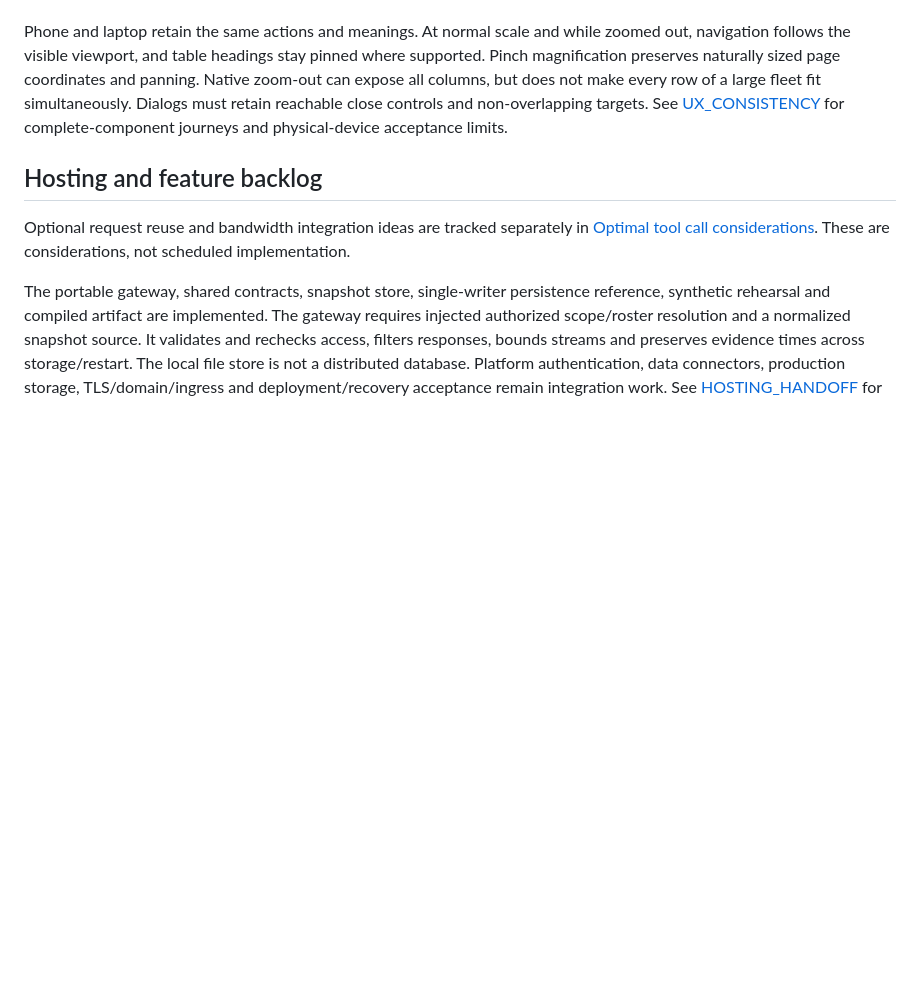
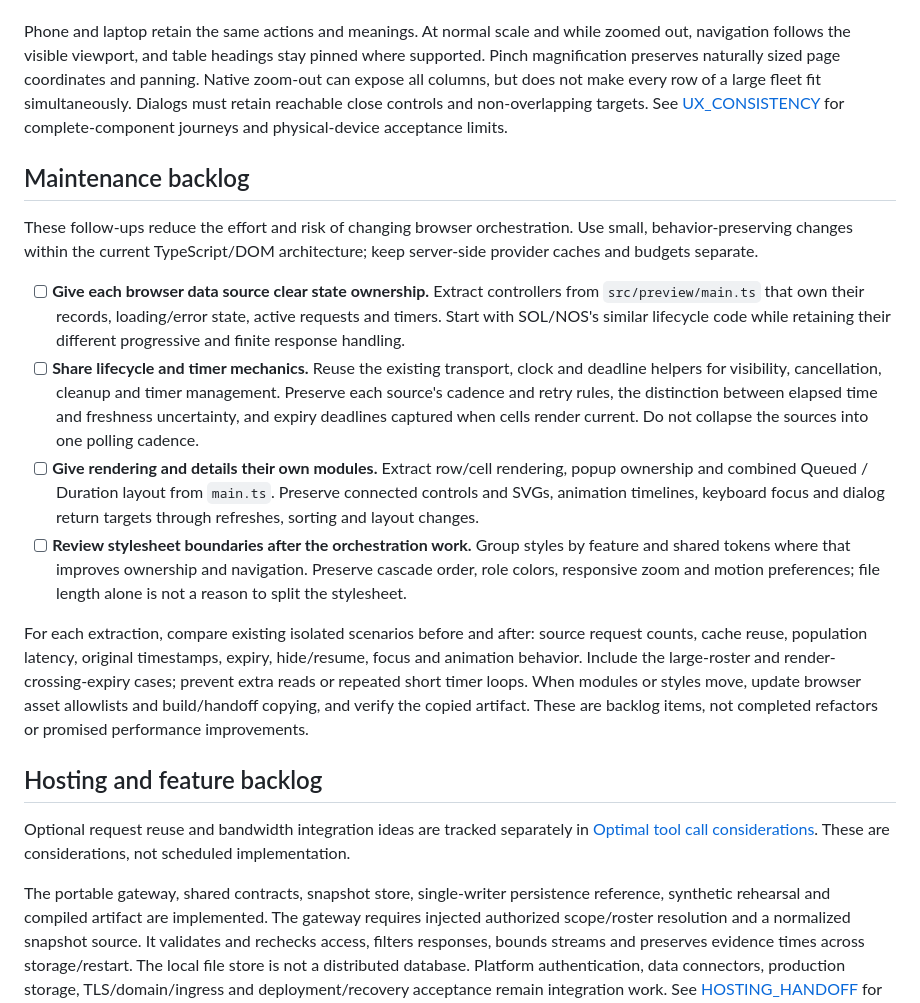
Before and after one commit to MachoDrone/gridlens-typescript, a Markdown page: docs/DEVELOPMENT.md, the part around the change. Drawn GitHub-style; blank space fills up the shorter version.

Commit message:
Document UI orchestration maintenance backlog

```diff
--- a/docs/DEVELOPMENT.md
+++ b/docs/DEVELOPMENT.md
@@ -272,6 +272,38 @@ make every row of a large fleet fit simultaneously. Dialogs must retain reachabl
 close controls and non-overlapping targets. See [UX_CONSISTENCY](UX_CONSISTENCY.md)
 for complete-component journeys and physical-device acceptance limits.
 
+## Maintenance backlog
+
+These follow-ups reduce the effort and risk of changing browser orchestration.
+Use small, behavior-preserving changes within the current TypeScript/DOM
+architecture; keep server-side provider caches and budgets separate.
+
+- [ ] **Give each browser data source clear state ownership.** Extract controllers
+  from `src/preview/main.ts` that own their records, loading/error state, active
+  requests and timers. Start with SOL/NOS's similar lifecycle code while retaining
+  their different progressive and finite response handling.
+- [ ] **Share lifecycle and timer mechanics.** Reuse the existing transport,
+  clock and deadline helpers for visibility, cancellation, cleanup and timer
+  management. Preserve each source's cadence and retry rules, the distinction
+  between elapsed time and freshness uncertainty, and expiry deadlines captured
+  when cells render current. Do not collapse the sources into one polling cadence.
+- [ ] **Give rendering and details their own modules.** Extract row/cell rendering,
+  popup ownership and combined Queued / Duration layout from `main.ts`. Preserve
+  connected controls and SVGs, animation timelines, keyboard focus and dialog
+  return targets through refreshes, sorting and layout changes.
+- [ ] **Review stylesheet boundaries after the orchestration work.** Group styles
+  by feature and shared tokens where that improves ownership and navigation.
+  Preserve cascade order, role colors, responsive zoom and motion preferences;
+  file length alone is not a reason to split the stylesheet.
+
+For each extraction, compare existing isolated scenarios before and after: source
+request counts, cache reuse, population latency, original timestamps, expiry,
+hide/resume, focus and animation behavior. Include the large-roster and
+render-crossing-expiry cases; prevent extra reads or repeated short timer loops.
+When modules or styles move, update browser asset allowlists and build/handoff
+copying, and verify the copied artifact. These are backlog items, not completed
+refactors or promised performance improvements.
+
 ## Hosting and feature backlog
 
 Optional request reuse and bandwidth integration ideas are tracked separately in
```
Also changed, not shown: docs/optimal-tool-call-considerations.md (+3 -0 lines).
